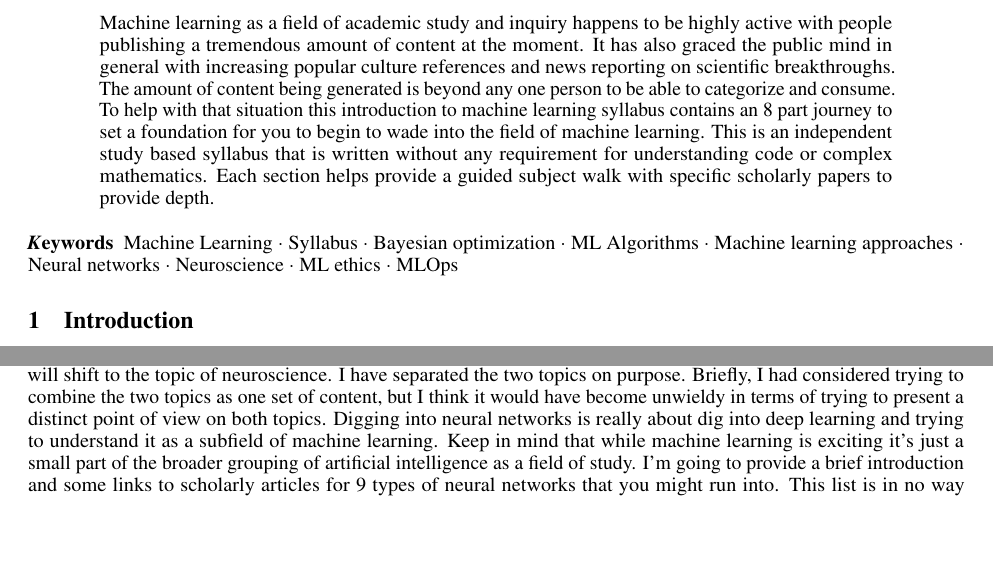
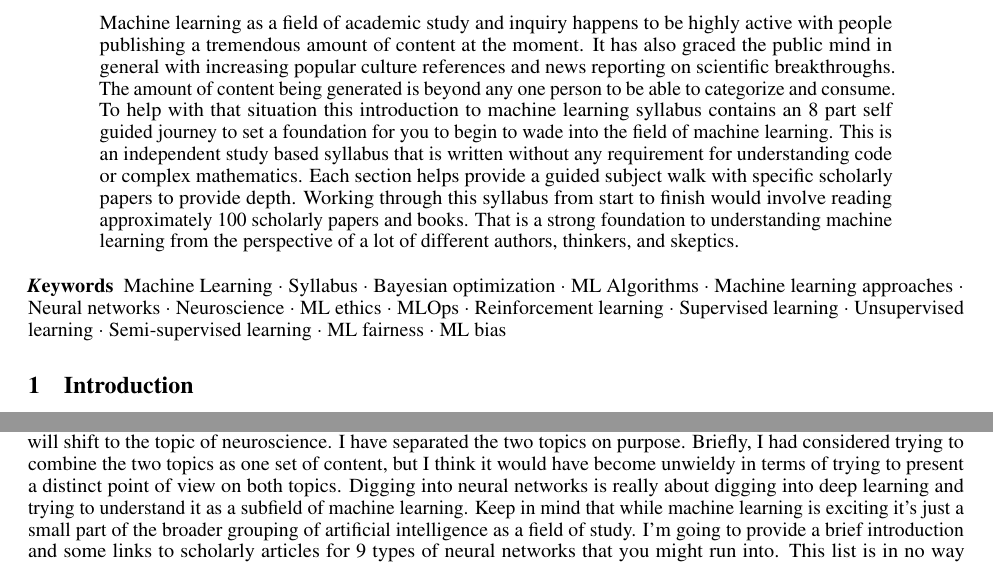
Before and after one commit to nelslindahlx/Introduction-to-machine-learning-syllabus-2022, a LaTeX paper (syllabus.tex): two parts of pages 1 and 9 of 19 before the commit and two parts of pages 1 and 10 of 19 after it, joined at a grey line, cut so that both start at the same text, the shorter picture padded with empty space. Compiled offline with pdfLaTeX.

Commit message:
Add files via upload
Minor updates

```diff
--- a/syllabus.tex
+++ b/syllabus.tex
@@ -50,12 +50,12 @@
 
 
 \begin{abstract}
-Machine learning as a field of academic study and inquiry happens to be highly active with people publishing a tremendous amount of content at the moment. It has also graced the public mind in general with increasing popular culture references and news reporting on scientific breakthroughs. The amount of content being generated is beyond any one person to be able to categorize and consume. To help with that situation this introduction to machine learning syllabus contains an 8 part journey to set a foundation for you to begin to wade into the field of machine learning. This is an independent study based syllabus that is written without any requirement for understanding code or complex mathematics. Each section helps provide a guided subject walk with specific scholarly papers to provide depth.
+Machine learning as a field of academic study and inquiry happens to be highly active with people publishing a tremendous amount of content at the moment. It has also graced the public mind in general with increasing popular culture references and news reporting on scientific breakthroughs. The amount of content being generated is beyond any one person to be able to categorize and consume. To help with that situation this introduction to machine learning syllabus contains an 8 part self guided journey to set a foundation for you to begin to wade into the field of machine learning. This is an independent study based syllabus that is written without any requirement for understanding code or complex mathematics. Each section helps provide a guided subject walk with specific scholarly papers to provide depth. Working through this syllabus from start to finish would involve reading approximately 100 scholarly papers and books. That is a strong foundation to understanding machine learning from the perspective of a lot of different authors, thinkers, and skeptics.
 \end{abstract}
 
 
 % keywords can be removed
-\keywords{Machine Learning \and Syllabus \and Bayesian optimization \and ML Algorithms \and Machine learning approaches \and Neural networks \and Neuroscience \and ML ethics \and MLOps}
+\keywords{Machine Learning \and Syllabus \and Bayesian optimization \and ML Algorithms \and Machine learning approaches \and Neural networks \and Neuroscience \and ML ethics \and MLOps \and Reinforcement learning \and Supervised learning \and Unsupervised learning \and Semi-supervised learning \and ML fairness \and ML bias}
 
 
 \section{Introduction}
@@ -284,7 +284,7 @@ You may find in the literature that this topic of neural networks is sometimes c
 \item \href{https://www.mdpi.com/2504-3900/47/1/9}{Leijnen, S., \& Veen, F. V. (2020). The neural network zoo. Multidisciplinary Digital Publishing Institute Proceedings, 47(1), 9.} \cite{leijnen2020neural}
 \end{itemize}
 
-That brief introduction aside. We are now going to focus on specific types of neural networks and next week our focus will shift to the topic of neuroscience. I have separated the two topics on purpose. Briefly, I had considered trying to combine the two topics as one set of content, but I think it would have become unwieldy in terms of trying to present a distinct point of view on both topics. Digging into neural networks is really about dig into deep learning and trying to understand it as a subfield of machine learning. Keep in mind that while machine learning is exciting it's just a small part of the broader grouping of artificial intelligence as a field of study. I’m going to provide a brief introduction and some links to scholarly articles for 9 types of neural networks that you might run into. This list is in no way comprehensive and is built and ordered based on my interests as a researcher. A lot of speciality models and methods exist. One of them could end up displacing something on the list if it proves highly effective. I’m open to suggestions of course for different models or even orders of explanation.
+That brief introduction aside. We are now going to focus on specific types of neural networks and next week our focus will shift to the topic of neuroscience. I have separated the two topics on purpose. Briefly, I had considered trying to combine the two topics as one set of content, but I think it would have become unwieldy in terms of trying to present a distinct point of view on both topics. Digging into neural networks is really about digging into deep learning and trying to understand it as a subfield of machine learning. Keep in mind that while machine learning is exciting it's just a small part of the broader grouping of artificial intelligence as a field of study. I’m going to provide a brief introduction and some links to scholarly articles for 9 types of neural networks that you might run into. This list is in no way comprehensive and is built and ordered based on my interests as a researcher. A lot of speciality models and methods exist. One of them could end up displacing something on the list if it proves highly effective. I’m open to suggestions of course for different models or even orders of explanation.
 
 \begin{enumerate}
 \item Artificial Neural Networks (ANN)
```
Also changed, not shown: DRAFT Introduction_to_machine_learning_syllabus_2022.pdf.
